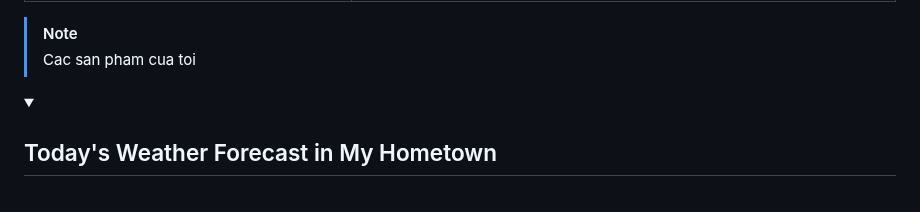
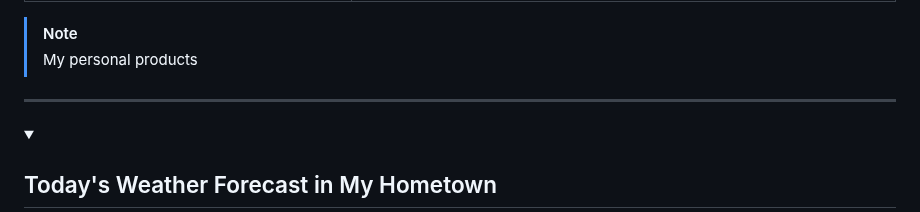
Before and after one commit to mindongun123/mindongun123, a Markdown page: README.md, the part around one of its changes. Drawn GitHub-style; folded sections open.

Commit message:
Update README.md
Signed-off-by: mindongun23 <93426133+mindongun123@users.noreply.github.com>

```diff
--- a/README.md
+++ b/README.md
@@ -235,8 +238,9 @@
 
 
 > [!NOTE]
-> Cac san pham cua toi
+> My personal products
 
+ ----------------------------------------------------------
 
 </br>
 
```
Also changed, not shown: other parts of README.md (+4 -1 lines).
